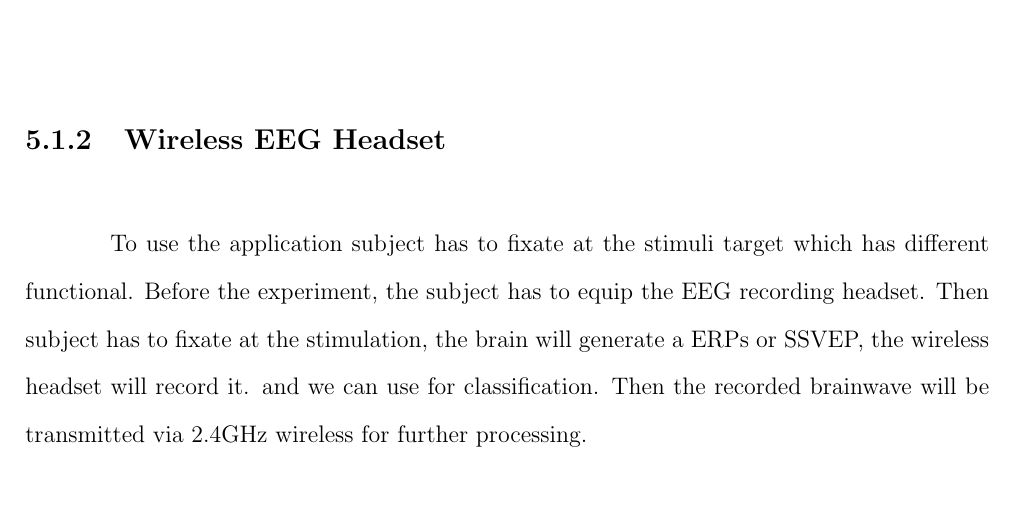
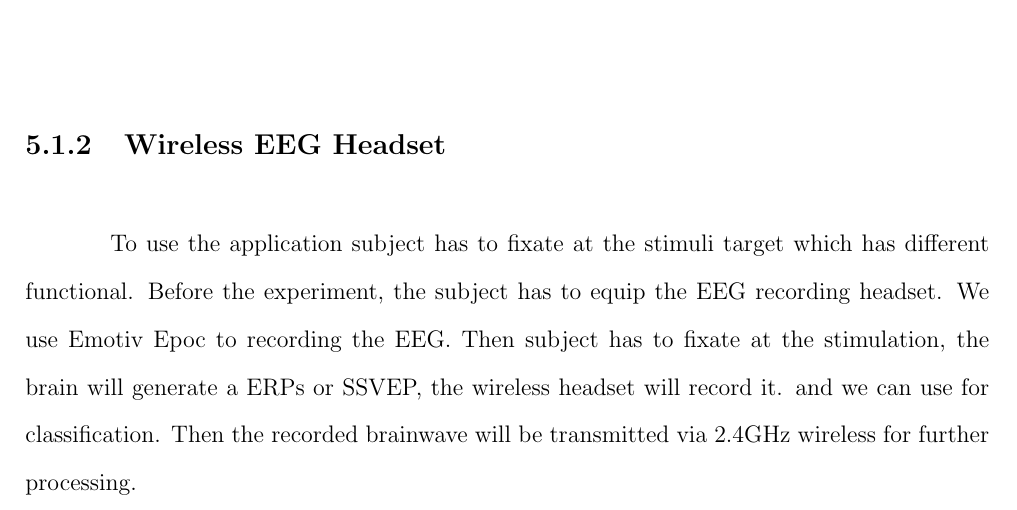
Before and after one commit to ioscarhunter/paper4, a LaTeX thesis (thesis.tex, which reads chapter5/softwaredesign.tex): part of page 56 of 70, cut so that both start at the same text. Compiled offline with pdfLaTeX.

Commit message:
txs auto checkin

```diff
--- a/chapter5/softwaredesign.tex
+++ b/chapter5/softwaredesign.tex
@@ -31,7 +31,7 @@ In ERPs method, we use visual stimulator with four targets, because it takes a l
 In SSVEP method, we use visual stimulator with eight targets. Because it takes less time than ERPs. The functional is similar to ERPs method, but it adds four function shortcuts.
 
 \subsection{Wireless EEG Headset}
-\hspace{1.5cm}To use the application subject has to fixate at the stimuli target which has different functional. Before the experiment, the subject has to equip the EEG recording headset. Then subject has to fixate at the stimulation, the brain will generate a ERPs or SSVEP, the wireless headset will record it. and we can use for classification. Then the recorded brainwave will be transmitted via 2.4GHz wireless for further processing.
+\hspace{1.5cm}To use the application subject has to fixate at the stimuli target which has different functional. Before the experiment, the subject has to equip the EEG recording headset. We use Emotiv Epoc to recording the EEG. Then subject has to fixate at the stimulation, the brain will generate a ERPs or SSVEP, the wireless headset will record it. and we can use for classification. Then the recorded brainwave will be transmitted via 2.4GHz wireless for further processing.
 
 \subsection{Processing}
 \hspace{1.5cm}The processing process is receiving a recorded EEG signal result from the wireless headset via the 2.4GHz wireless receiver. The ERPs and SSVEPs will use a different algorithm to process. To know which target subject fixate at, in ERPs, we will use P300 theory. In SSVEP, we will use Fourier Transform. Then it will send classification result to translate into command.
```
